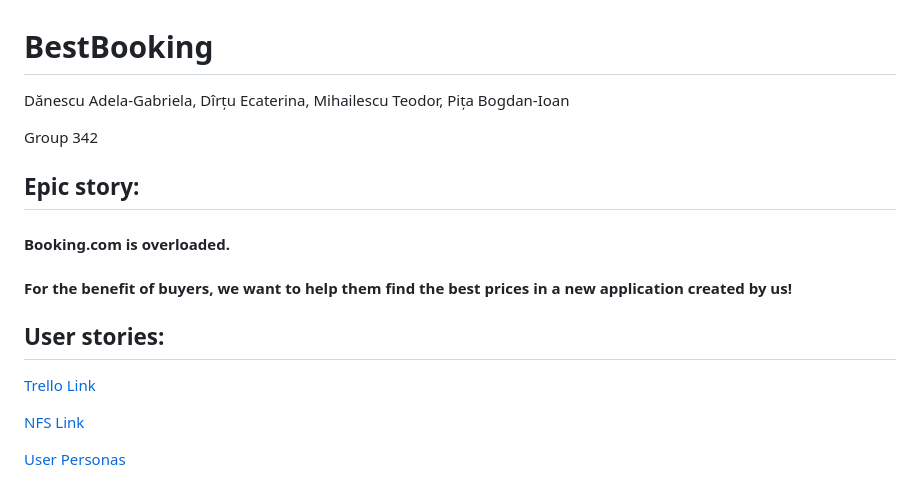
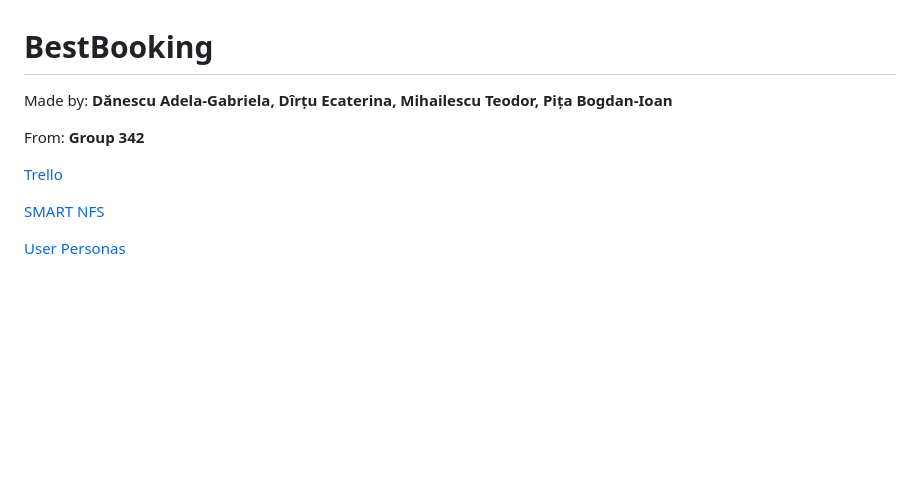
Before and after one commit to inginerie-software-2023-2024/proiect-inginerie-software-bestbooking, a Markdown page: README.md, the part around one of its changes. GitHub-like rendering; blank space fills up the shorter version.

```diff
--- a/README.md
+++ b/README.md
@@ -1,18 +1,11 @@
 # BestBooking
 
-Dănescu Adela-Gabriela, Dîrțu Ecaterina, Mihailescu Teodor, Pița Bogdan-Ioan
+Made by: **Dănescu Adela-Gabriela, Dîrțu Ecaterina, Mihailescu Teodor, Pița Bogdan-Ioan**
 
-Group 342
+From: **Group 342**
 
-## Epic story:
+[Trello](https://trello.com/invite/mdsbestbooking/ATTI433e5f54374e851e879a648323e985b6BA271634)
 
-#### Booking.com is overloaded.
-#### For the benefit of buyers, we want to help them find the best prices in a new application created by us!
-
-## User stories:
-
-[Trello Link](https://trello.com/invite/mdsbestbooking/ATTI433e5f54374e851e879a648323e985b6BA271634)
-
-[NFS Link](https://docs.google.com/document/d/1xByb49eBQnMBz94uNoANoEqbmg6mDLFe02F-84nxcWI/edit)
+[SMART NFS](https://docs.google.com/document/d/1xByb49eBQnMBz94uNoANoEqbmg6mDLFe02F-84nxcWI/edit)
 
 [User Personas](https://docs.google.com/document/d/1BpeaZb_QCSZPDt4h1vrn6ZAyx8Gbgn7XpYFCS03gpNY/edit)
```
Also changed, not shown: other parts of README.md (+84 -85 lines).
